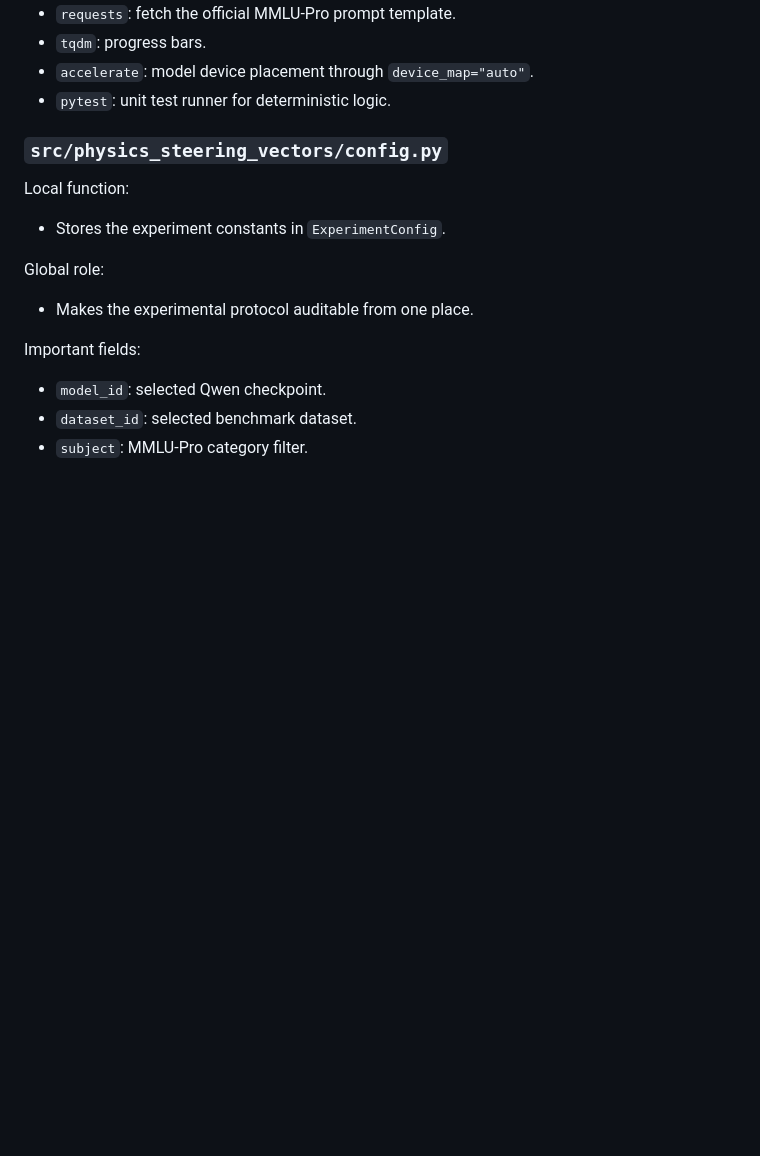
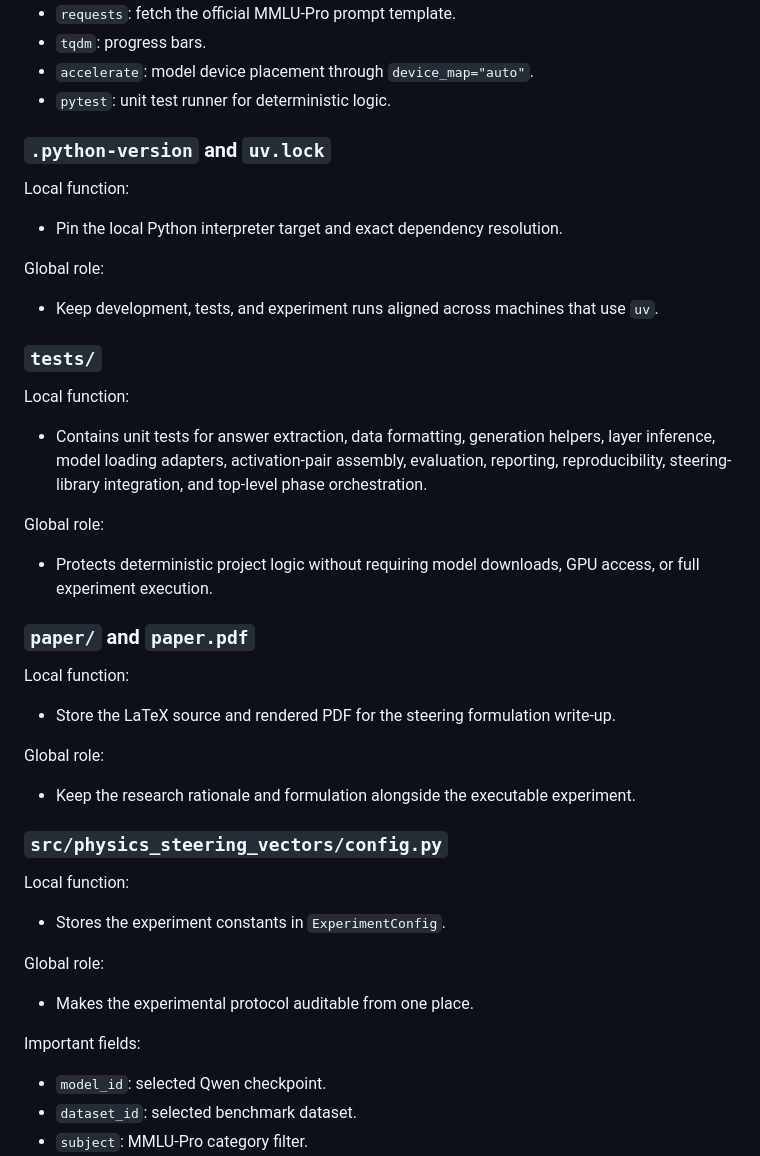
Before and after one commit to BurnyCoder/llm-steering-vectors-for-physics, a Markdown page: README.md, the part around one of its changes. Drawn GitHub-style; blank space fills up the shorter version.

```diff
--- a/README.md
+++ b/README.md
@@ -225,6 +258,33 @@ Key dependencies:
 - `tqdm`: progress bars.
 - `accelerate`: model device placement through `device_map="auto"`.
 - `pytest`: unit test runner for deterministic logic.
+
+### `.python-version` and `uv.lock`
+
+Local function:
+- Pin the local Python interpreter target and exact dependency resolution.
+
+Global role:
+- Keep development, tests, and experiment runs aligned across machines that use `uv`.
+
+### `tests/`
+
+Local function:
+- Contains unit tests for answer extraction, data formatting, generation helpers, layer inference,
+  model loading adapters, activation-pair assembly, evaluation, reporting, reproducibility,
+  steering-library integration, and top-level phase orchestration.
+
+Global role:
+- Protects deterministic project logic without requiring model downloads, GPU access, or full
+  experiment execution.
+
+### `paper/` and `paper.pdf`
+
+Local function:
+- Store the LaTeX source and rendered PDF for the steering formulation write-up.
+
+Global role:
+- Keep the research rationale and formulation alongside the executable experiment.
 
 ### `src/physics_steering_vectors/config.py`
 
```
Also changed, not shown: other parts of README.md (+64 -31 lines), AGENTS.md (+3 -3 lines).
